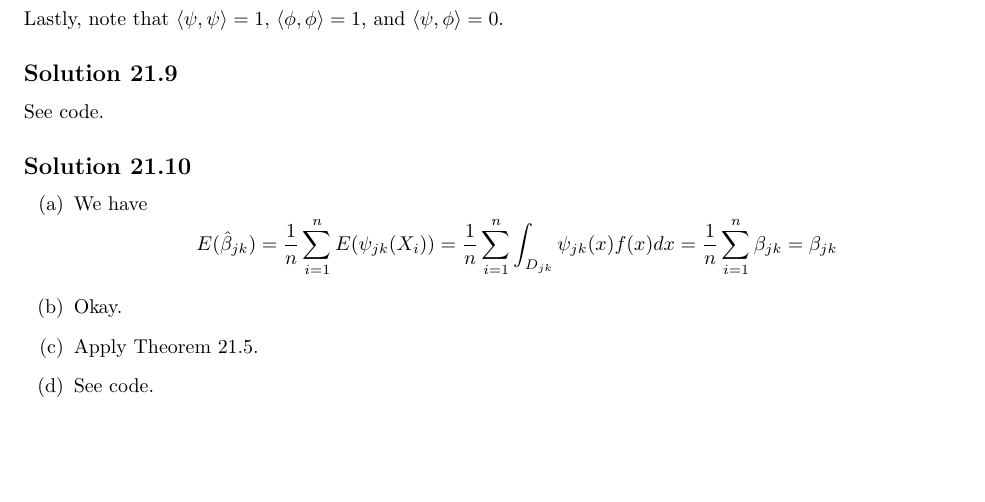
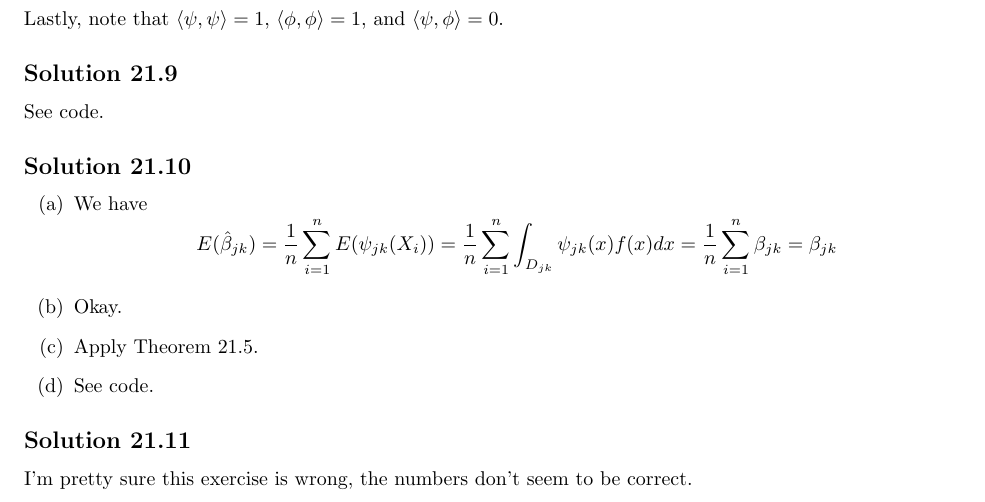
Before and after one commit to noudald/all-of-statistics, a LaTeX document (main.tex, which reads ch21.tex): part of page 72 of 72, cut so that both start at the same text, the shorter picture padded with empty space. Compiled offline with pdfLaTeX.

Commit message:
Solution 21.11 seems to be wrong

```diff
--- a/ch21.tex
+++ b/ch21.tex
@@ -123,3 +123,8 @@ See code.
     \item[(c)] Apply Theorem 21.5.
     \item[(d)] See code.
 \end{enumerate}
+
+
+\subsection*{Solution 21.11}
+
+I'm pretty sure this exercise is wrong, the numbers don't seem to be correct.
```
